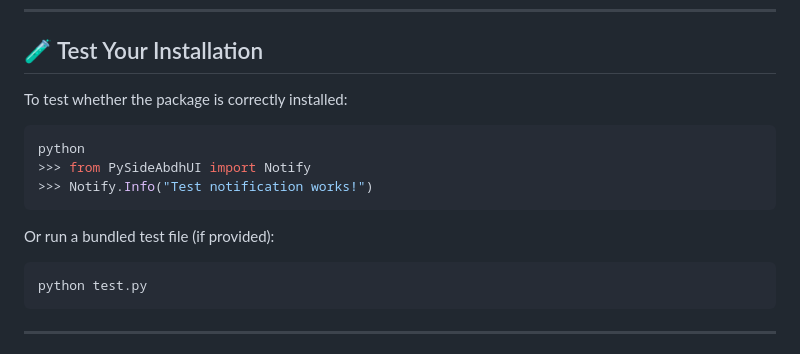
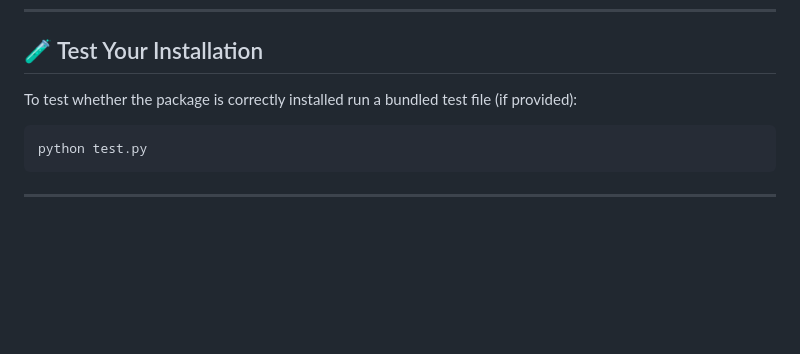
Before and after one commit to abdhmohammadi/PySideAbdhUI, a Markdown page: README.md, the part around the change. Drawn GitHub-style; blank space fills up the shorter version.

````diff
--- a/README.md
+++ b/README.md
@@ -45,15 +45,7 @@ pip install -e F:\Projects\Python\PySideAbdhUI
 
 ## 🧪 Test Your Installation
 
-To test whether the package is correctly installed:
-
-```bash
-python
->>> from PySideAbdhUI import Notify
->>> Notify.Info("Test notification works!")
-```
-
-Or run a bundled test file (if provided):
+To test whether the package is correctly installed run a bundled test file (if provided):
 
 ```bash
 python test.py
````
